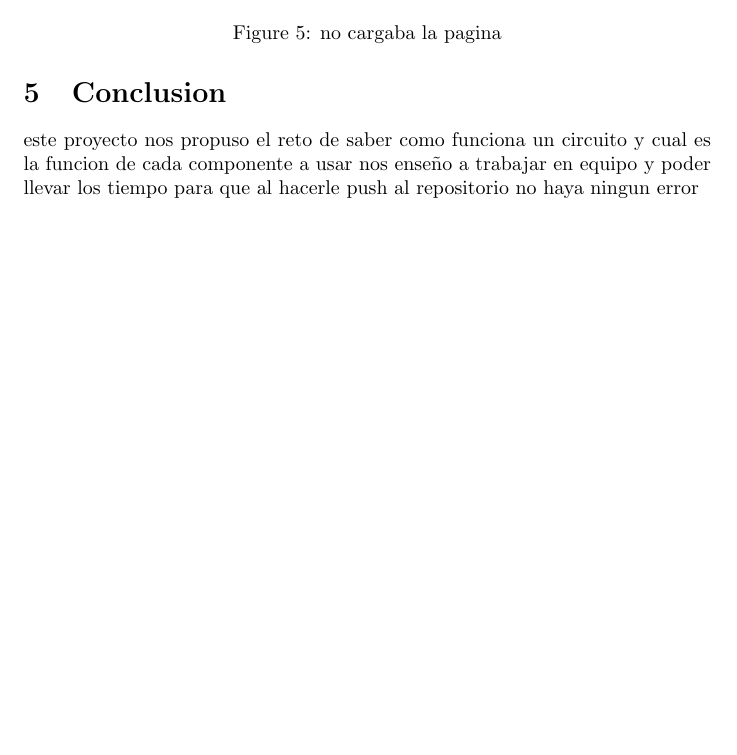
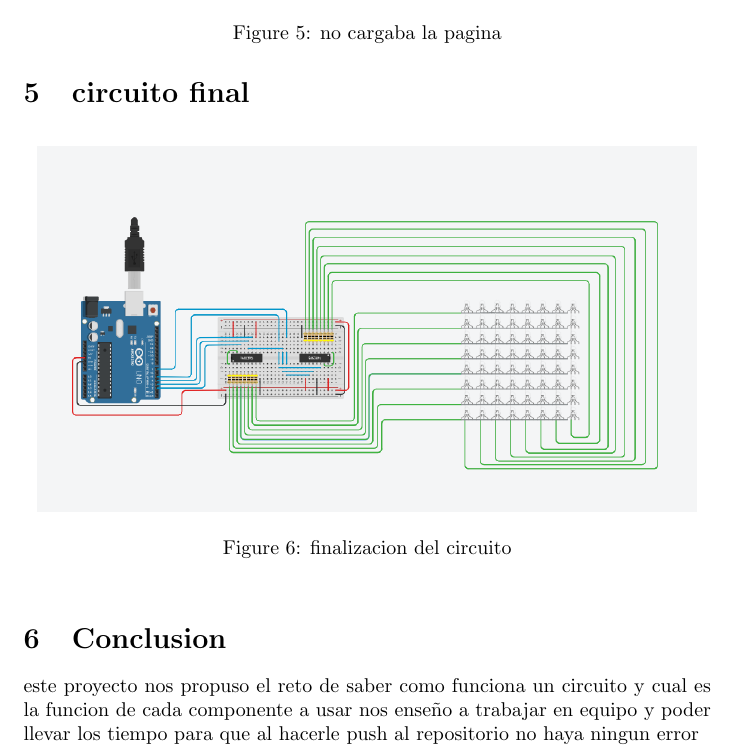
Before and after one commit to jbcgames/Informatica-proyectoii, a LaTeX document (main.tex): part of page 3 of 3, cut so that both start at the same text, the shorter picture padded with empty space. The pictures show the PDF file Informe_del_parcial_1.pdf that the author committed with the source.

Commit message:
latex final

```diff
--- a/main.tex
+++ b/main.tex
@@ -57,6 +57,13 @@ el tercer circuito creado aparentemente se ve muy bien y funcional ya en este mo
 \caption{no cargaba la pagina}
 \label{fig:universe}
 \end{figure}
+\section{circuito final}
+\begin{figure}[h!]
+\centering
+\includegraphics[scale=0.5]{ciruito final.PNG}
+\caption{finalizacion del circuito}
+\label{fig:universe}
+\end{figure}
 \section{Conclusion}
 este proyecto nos propuso el reto de saber como funciona un circuito y cual es la funcion de cada componente a usar
 nos enseño a trabajar en equipo y poder llevar los tiempo para que al hacerle push al repositorio no haya ningun error
```
Also changed, not shown: Informe_del_parcial_1.pdf, imagenes/ciruito final.PNG (added).
